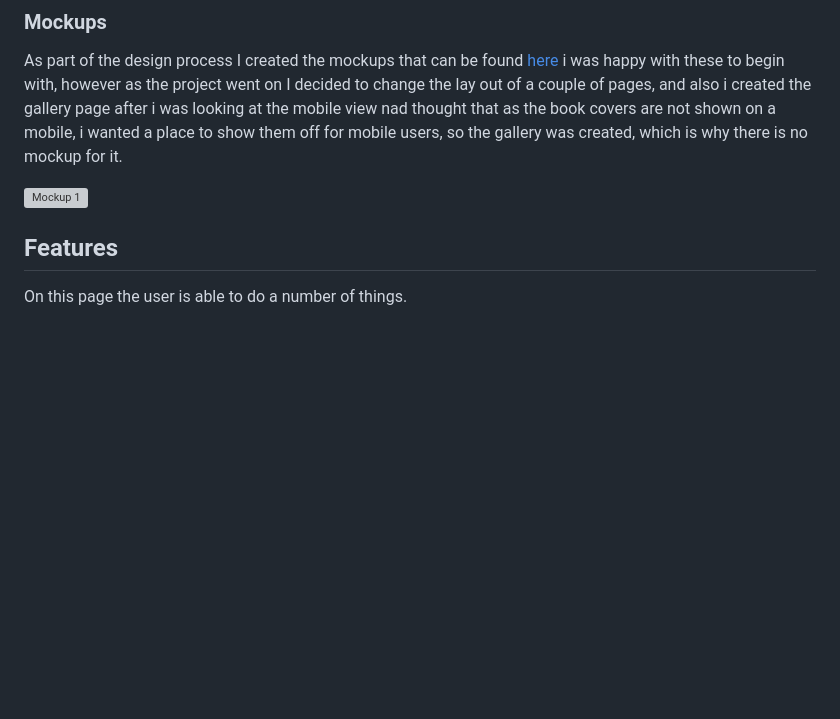
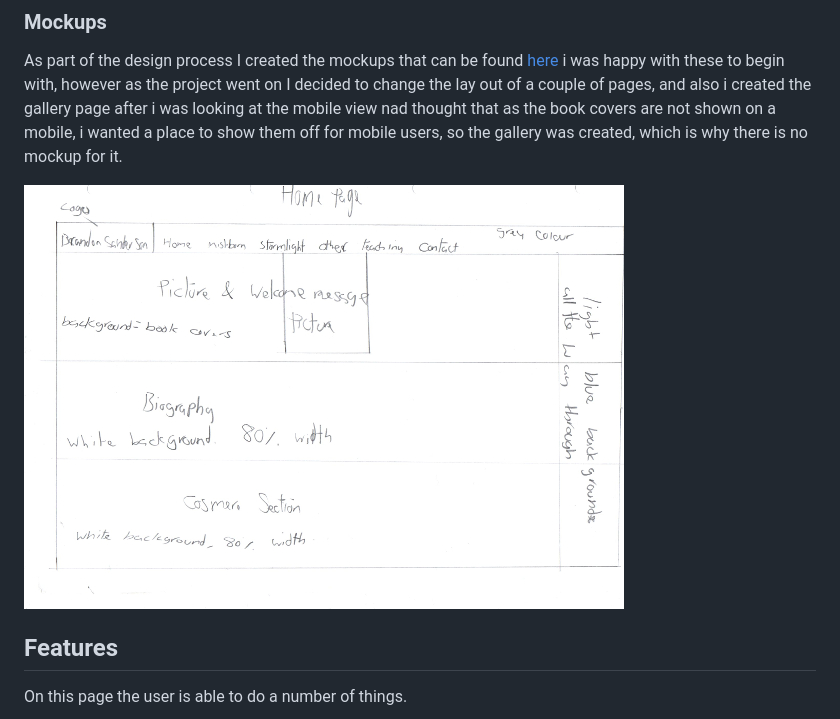
Before and after one commit to ALDrinkwater1989/stream-one-project, a Markdown page: README.md, the part around the change. Drawn GitHub-style; pictures changed too: assets/Mockups/img13122018_001t.jpg (added); blank space fills up the shorter version; grey boxes are pictures that could not be loaded.

```diff
--- a/README.md
+++ b/README.md
@@ -33,7 +33,7 @@ As part of the design process I created the mockups that can be found [here](htt
 I decided to change the lay out of a couple of pages, and also i created the gallery page after i was looking at the mobile view nad thought that as the
 book covers are not shown on a mobile, i wanted a place to show them off for mobile users, so the gallery was created, which is why there is no mockup for it.
 
-![Mockup 1](assets/Mockups/img13122018_001.jpg)
+![Mockup 1](assets/Mockups/img13122018_001t.jpg)
 
 ## Features
 
```
